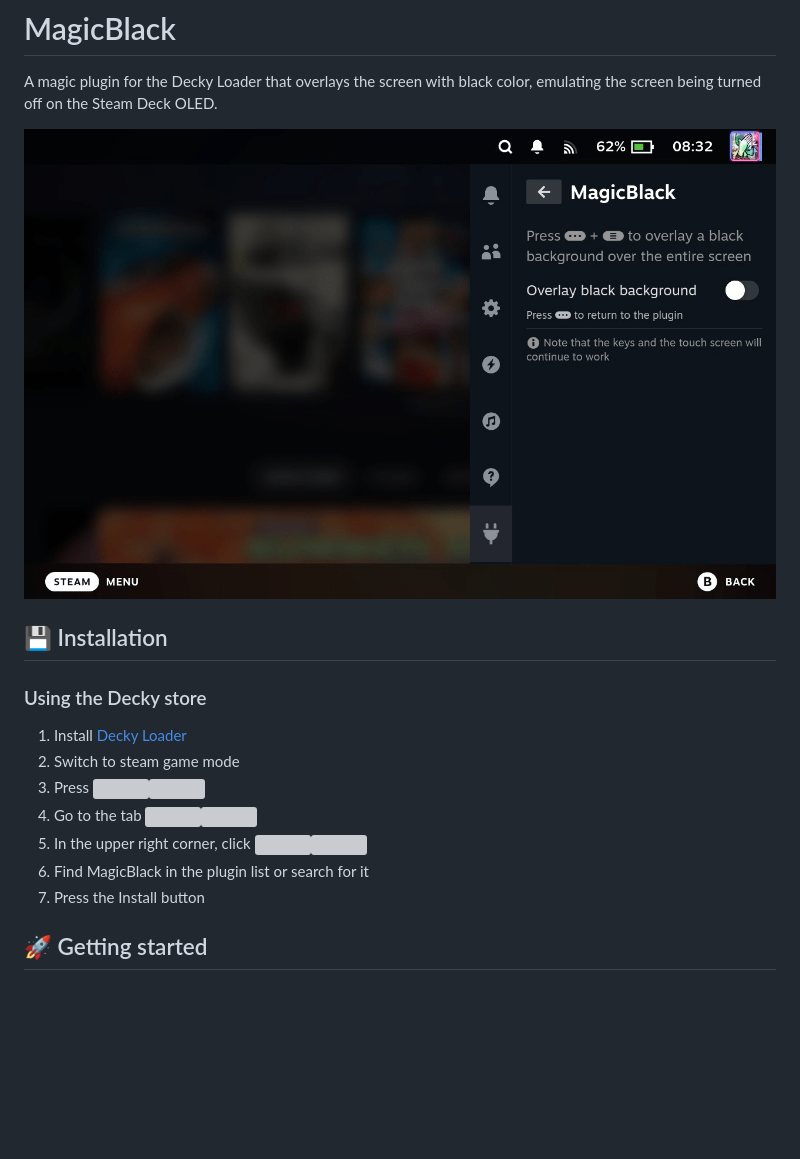
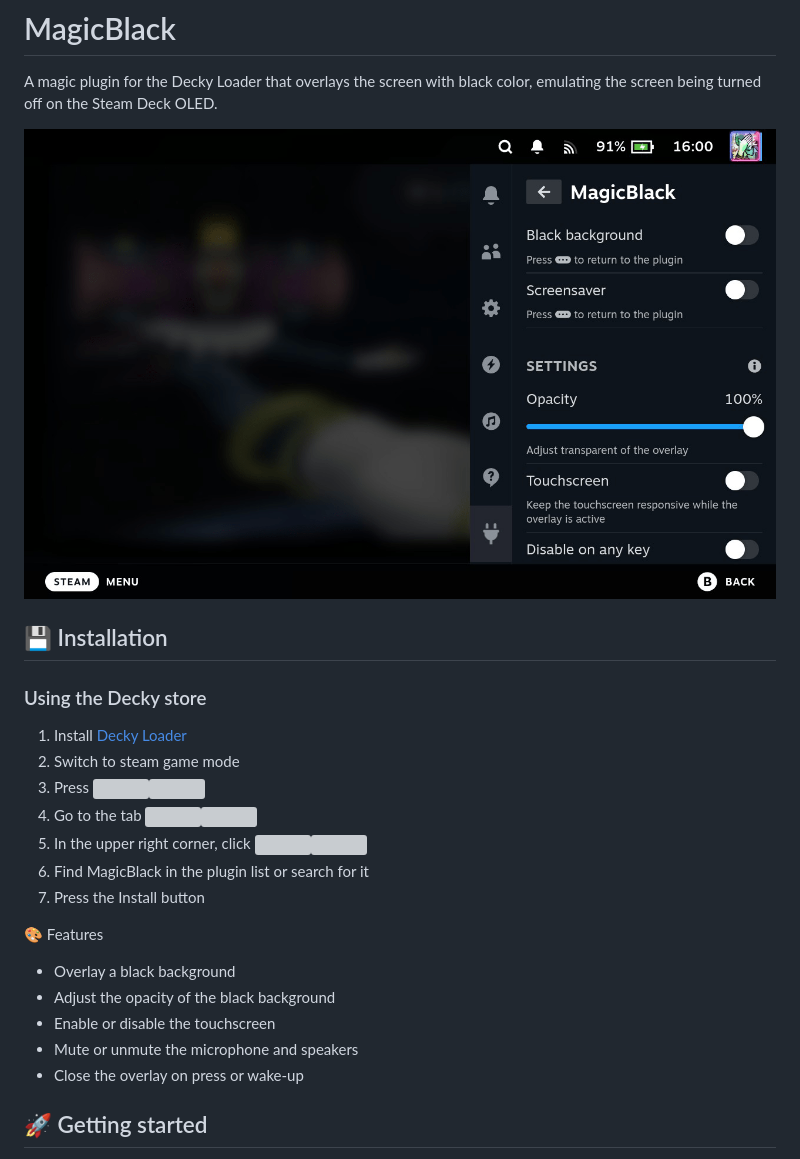
Before and after one commit to steam3d/MagicBlackDecky, a Markdown page: README.md, the part around one of its changes. Rendered like a GitHub page; pictures changed too: docs/images/screenshot-1.png; blank space fills up the shorter version; grey boxes are pictures that could not be loaded.

```diff
--- a/README.md
+++ b/README.md
@@ -16,5 +16,14 @@ A magic plugin for the Decky Loader that overlays the screen with black color, e
 6. Find MagicBlack in the plugin list or search for it
 7. Press the Install button
 
+
+🎨 Features
+
+- Overlay a black background
+- Adjust the opacity of the black background
+- Enable or disable the touchscreen
+- Mute or unmute the microphone and speakers
+- Close the overlay on press or wake-up
+
 ## 🚀 Getting started
 
```
Also changed, not shown: other parts of README.md (+10 -1 lines), 2 other files.
